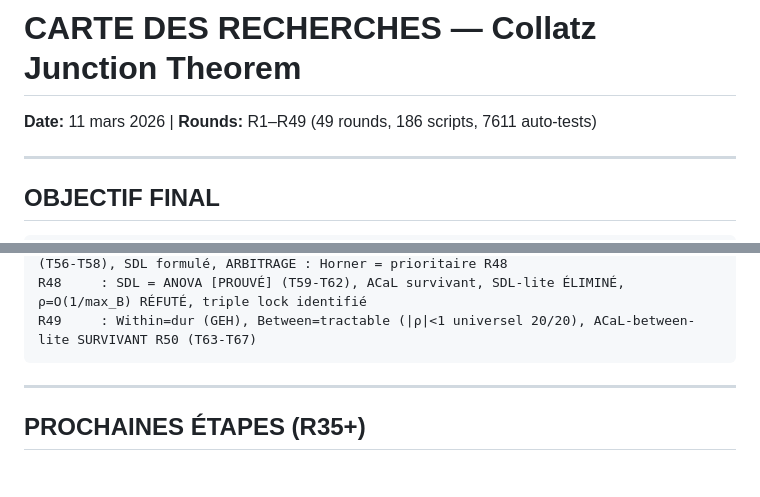
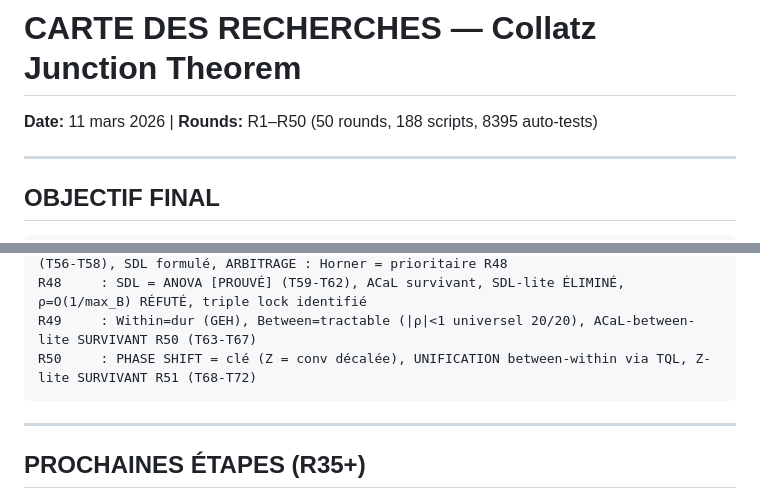
Before and after one commit to ericmerle3789/Collatz-Junction-Theorem, a Markdown page: RESEARCH_MAP.md, 2 parts joined by grey strips. Rendered like a GitHub page; blank space fills up the shorter version.

````diff
--- a/RESEARCH_MAP.md
+++ b/RESEARCH_MAP.md
@@ -1,5 +1,5 @@
 # CARTE DES RECHERCHES — Collatz Junction Theorem
-**Date:** 11 mars 2026 | **Rounds:** R1–R49 (49 rounds, 186 scripts, 7611 auto-tests)
+**Date:** 11 mars 2026 | **Rounds:** R1–R50 (50 rounds, 188 scripts, 8395 auto-tests)
 
 ---
 
@@ -415,6 +438,7 @@ R46     : Weyl ÉLIMINÉ k≥4, Horner Telescoping = route prioritaire, LSD h=1
 R47     : LSD h=2 forme canonique PROUVÉE (T53-T55), Horner slice decomposition PROUVÉE (T56-T58), SDL formulé, ARBITRAGE : Horner = prioritaire R48
 R48     : SDL = ANOVA [PROUVÉ] (T59-T62), ACaL survivant, SDL-lite ÉLIMINÉ, ρ=O(1/max_B) RÉFUTÉ, triple lock identifié
 R49     : Within=dur (GEH), Between=tractable (|ρ|<1 universel 20/20), ACaL-between-lite SURVIVANT R50 (T63-T67)
+R50     : PHASE SHIFT = clé (Z = conv décalée), UNIFICATION between-within via TQL, Z-lite SURVIVANT R51 (T68-T72)
 ```
 
 ---
````
Also changed, not shown: other parts of RESEARCH_MAP.md (+33 -10 lines).
